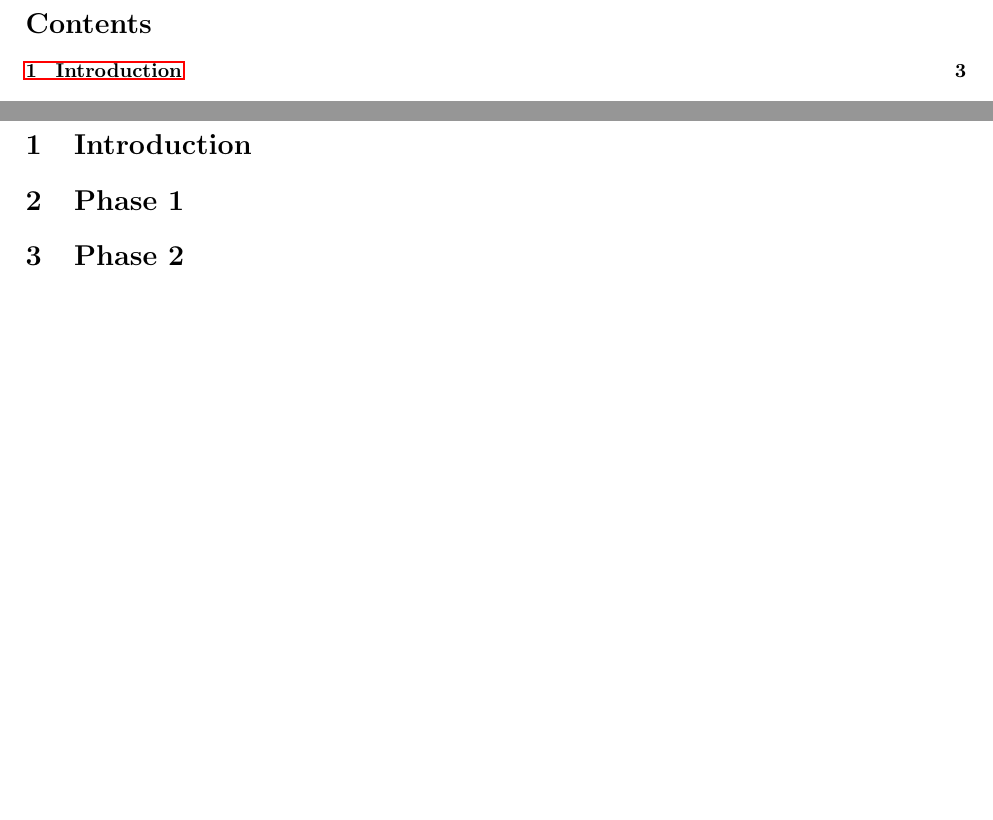
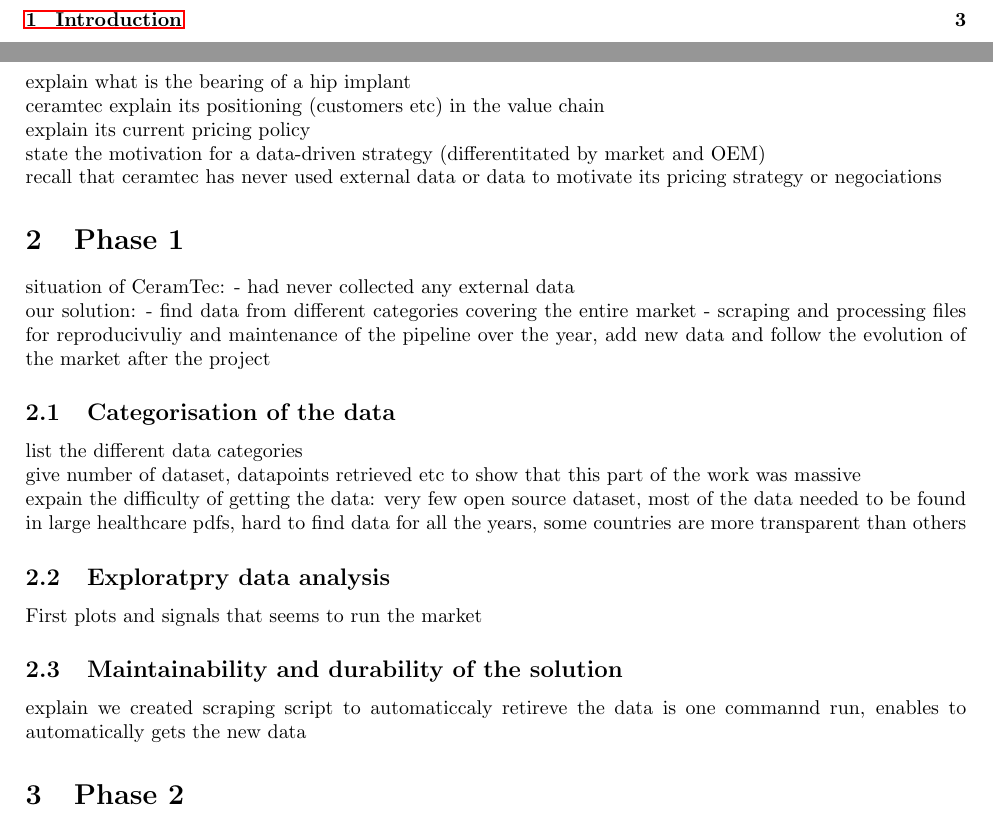
Before and after one commit to adrien-bdl/ceramtec-report, a LaTeX document (main.tex): two parts of pages 2 and 3 of 7 before the commit and two parts of pages 2 and 3 of 8 after it, joined at a grey line, cut at the place of the change, the shorter picture padded with empty space. Compiled offline with pdfLaTeX.

Commit message:
bullet points

```diff
--- a/main.tex
+++ b/main.tex
@@ -149,7 +149,42 @@
 
 \section{Introduction}
 
+explain what is the bearing of a hip implant
+
+ceramtec
+explain its positioning (customers etc) in the value chain
+
+explain its current pricing policy
+
+state the motivation for a data-driven strategy (differentitated by market and OEM)
+
+recall that ceramtec has never used external data or data to motivate its pricing strategy or negociations
+
 \section{Phase 1}
+
+situation of CeramTec:
+- had never collected any external data
+
+our solution:
+- find data from different categories covering the entire market
+- scraping and processing files for reproducivuliy and maintenance of the pipeline over the year, add new data and follow the evolution of the market after the project
+
+\subsection{Categorisation of the data}
+
+list the different data categories
+
+give number of dataset, datapoints retrieved etc to show that this part of the work was massive
+
+expain the difficulty of getting the data: very few open source dataset, most of the data needed to be found in large healthcare pdfs, hard to find data for all the years, some countries are more transparent than others
+
+\subsection{Exploratpry data analysis}
+
+First  plots and signals that seems to run the market
+
+
+\subsection{Maintainability and durability of the solution}
+
+explain we created scraping script to automaticcaly retireve the data is one commannd run, enables to automatically gets the new data
 
 \section{Phase 2}
 
```
